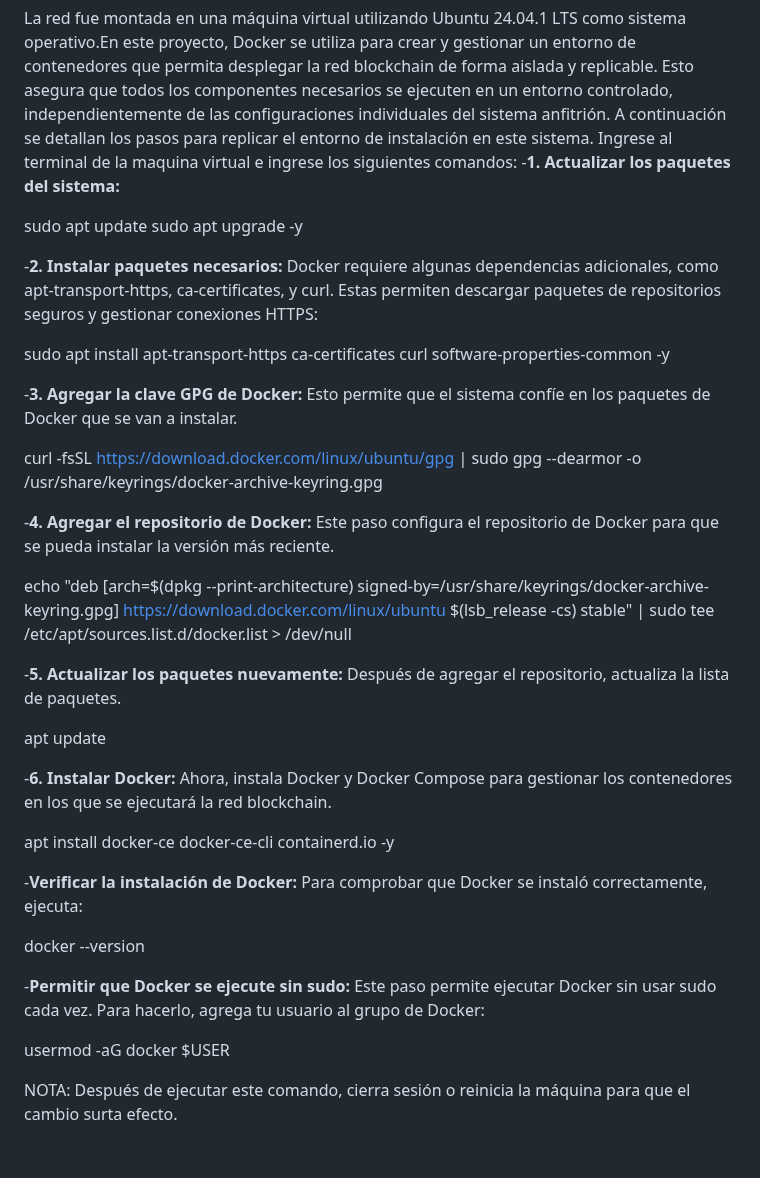
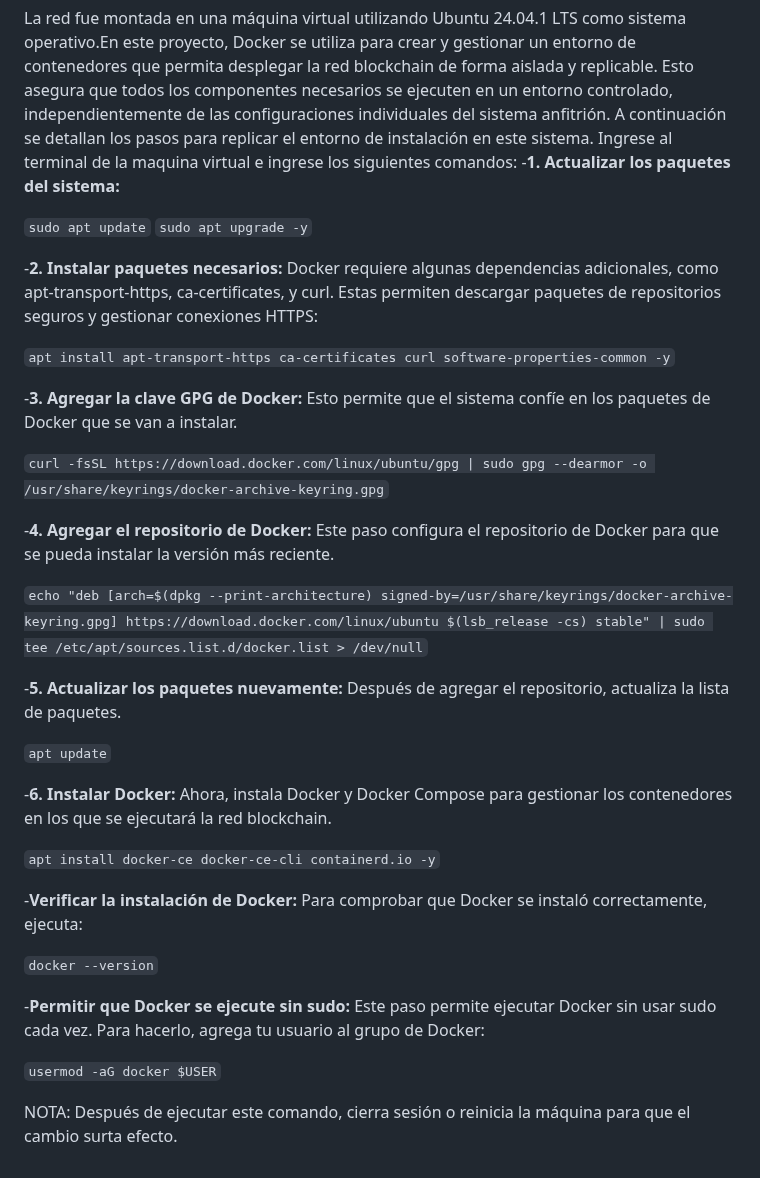
Before and after one commit to aisaza609/Interoperabilidad_Historias_clinicas, a Markdown page: README.md, the part around the change. GitHub-like rendering.

````diff
--- a/README.md
+++ b/README.md
@@ -59,35 +59,35 @@ La red fue montada en una máquina virtual utilizando Ubuntu 24.04.1 LTS como si
 Ingrese al terminal de la maquina virtual e ingrese los siguientes comandos:
    -**1. Actualizar los paquetes del sistema:**
 
-   sudo apt update
-   sudo apt upgrade -y
+   ```sudo apt update```
+   ```sudo apt upgrade -y```
 
    -**2. Instalar paquetes necesarios:** Docker requiere algunas dependencias adicionales, como apt-transport-https, ca-certificates, y curl. Estas permiten descargar paquetes de repositorios seguros y gestionar conexiones HTTPS:
 
-   sudo apt install apt-transport-https ca-certificates curl software-properties-common -y
+   ```apt install apt-transport-https ca-certificates curl software-properties-common -y```
 
    -**3. Agregar la clave GPG de Docker:** Esto permite que el sistema confíe en los paquetes de Docker que se van a instalar.
 
-   curl -fsSL https://download.docker.com/linux/ubuntu/gpg | sudo gpg --dearmor -o                  /usr/share/keyrings/docker-archive-keyring.gpg
+  ```curl -fsSL https://download.docker.com/linux/ubuntu/gpg | sudo gpg --dearmor -o /usr/share/keyrings/docker-archive-keyring.gpg```
 
    -**4. Agregar el repositorio de Docker:** Este paso configura el repositorio de Docker para que se pueda instalar la versión más reciente.
 
-echo "deb [arch=$(dpkg --print-architecture) signed-by=/usr/share/keyrings/docker-archive-keyring.gpg] https://download.docker.com/linux/ubuntu $(lsb_release -cs) stable" | sudo tee /etc/apt/sources.list.d/docker.list > /dev/null
+```echo "deb [arch=$(dpkg --print-architecture) signed-by=/usr/share/keyrings/docker-archive-keyring.gpg] https://download.docker.com/linux/ubuntu $(lsb_release -cs) stable" | sudo tee /etc/apt/sources.list.d/docker.list > /dev/null```
 
    -**5. Actualizar los paquetes nuevamente:** Después de agregar el repositorio, actualiza la lista de paquetes.
 
-   apt update
+   ```apt update```
 
    -**6. Instalar Docker:** Ahora, instala Docker y Docker Compose para gestionar los contenedores en los que se ejecutará la red blockchain.
 
-   apt install docker-ce docker-ce-cli containerd.io -y
+   ```apt install docker-ce docker-ce-cli containerd.io -y```
 
    -**Verificar la instalación de Docker:** Para comprobar que Docker se instaló correctamente, ejecuta:
 
-   docker --version
+   ```docker --version```
 
    -**Permitir que Docker se ejecute sin sudo:** Este paso permite ejecutar Docker sin usar sudo cada vez. Para hacerlo, agrega tu usuario al grupo de Docker:
 
-   usermod -aG docker $USER
+   ```usermod -aG docker $USER```
 
 NOTA: Después de ejecutar este comando, cierra sesión o reinicia la máquina para que el cambio surta efecto.
````
